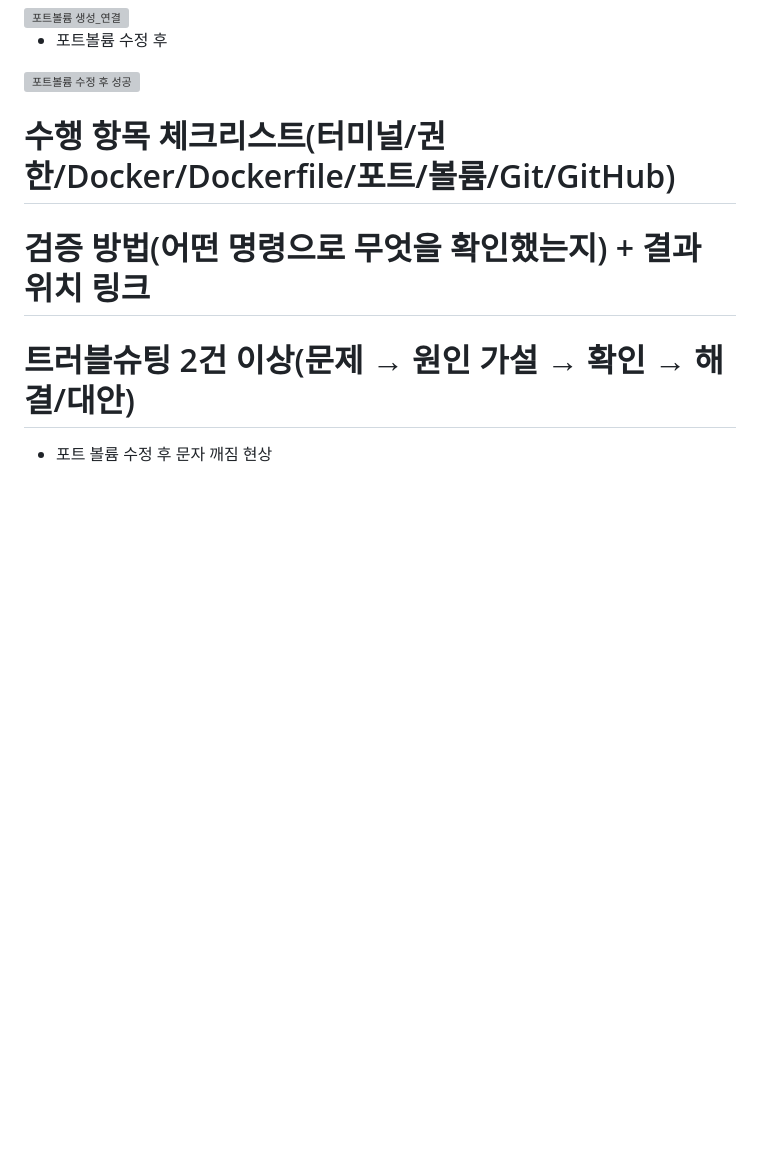
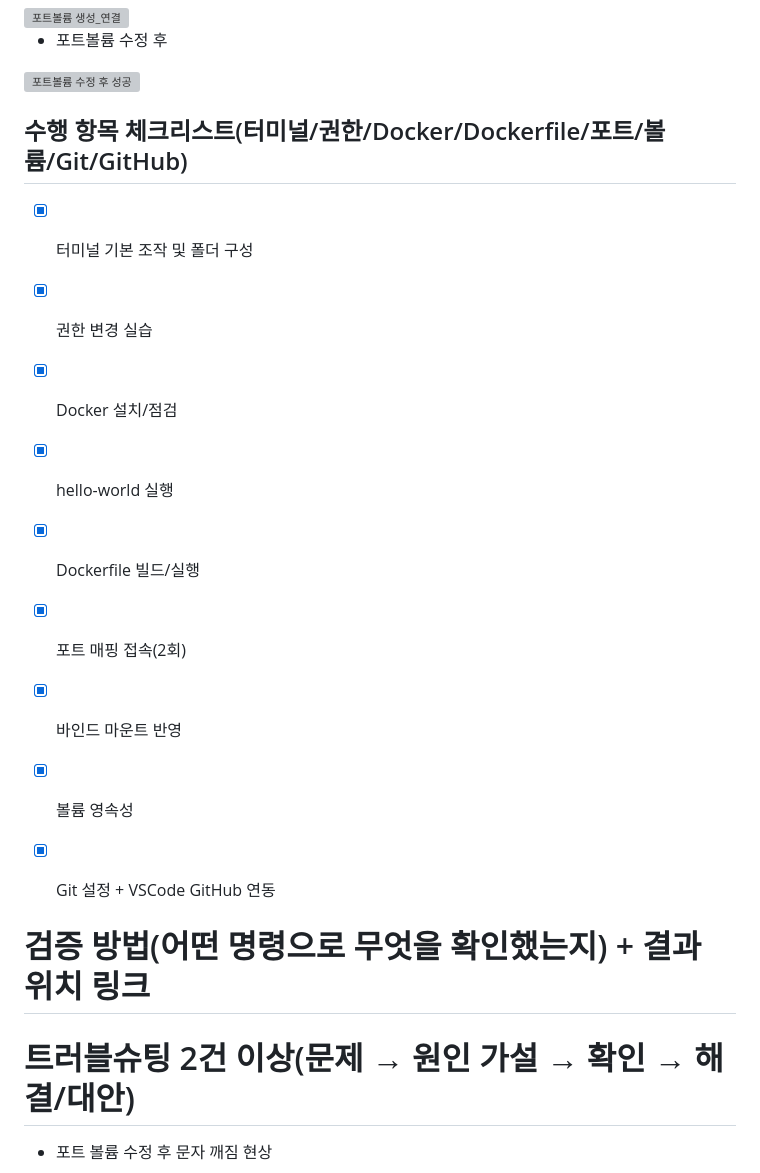
Before and after one commit to cody2620/onboarding-mission, a Markdown page: README.md, the part around one of its changes. Drawn GitHub-style; blank space fills up the shorter version; grey boxes are pictures that could not be loaded.

```diff
--- a/README.md
+++ b/README.md
@@ -113,7 +113,17 @@ docker run --rm hello-world
 
 
 
-# 수행 항목 체크리스트(터미널/권한/Docker/Dockerfile/포트/볼륨/Git/GitHub)
+## 수행 항목 체크리스트(터미널/권한/Docker/Dockerfile/포트/볼륨/Git/GitHub)
+- [x] 터미널 기본 조작 및 폴더 구성
+- [x] 권한 변경 실습
+- [x] Docker 설치/점검
+- [x] hello-world 실행
+- [x] Dockerfile 빌드/실행
+- [x] 포트 매핑 접속(2회)
+- [x] 바인드 마운트 반영
+- [x] 볼륨 영속성
+- [x] Git 설정 + VSCode GitHub 연동
+
 
 # 검증 방법(어떤 명령으로 무엇을 확인했는지) + 결과 위치 링크
 
```
Also changed, not shown: other parts of README.md (+2 -2 lines).
